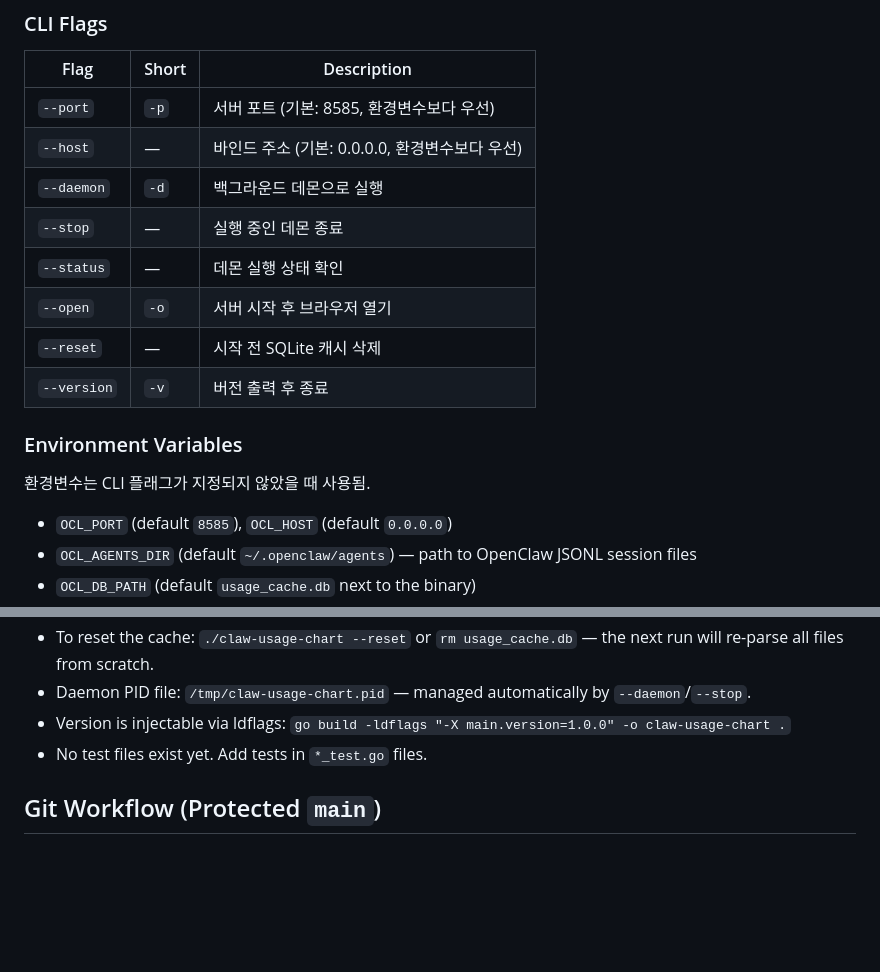
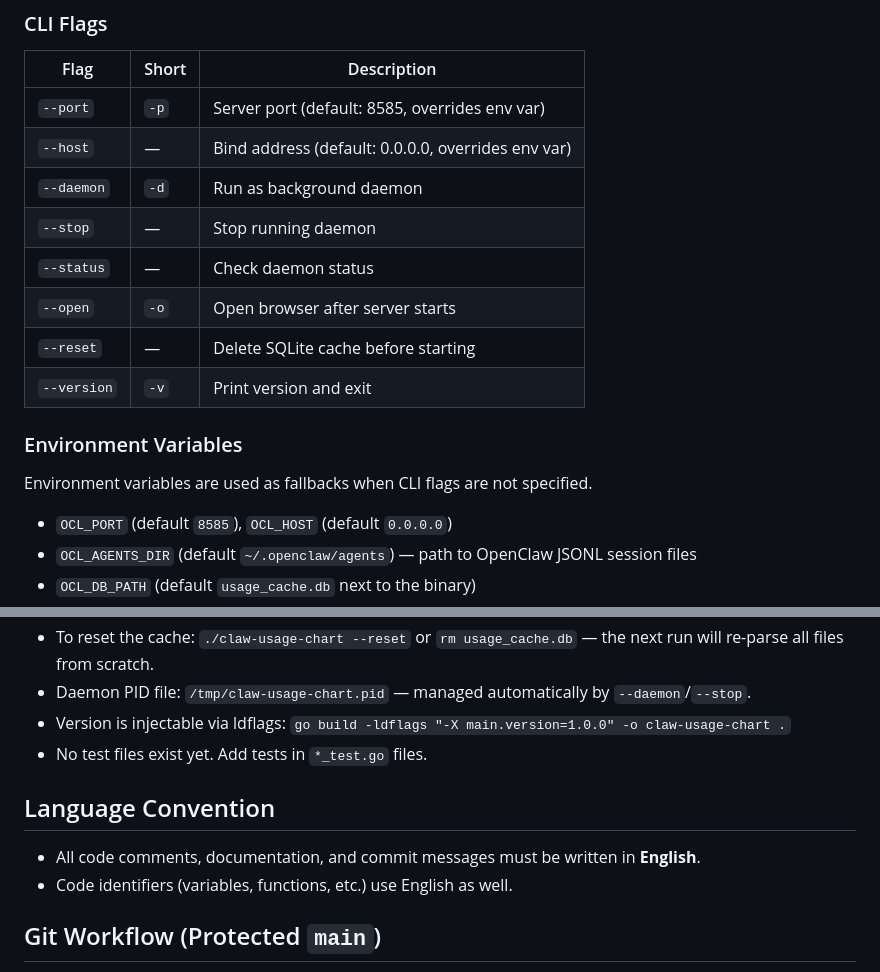
Before and after one commit to yeremiel/claw-usage-chart, a Markdown page: CLAUDE.md, 2 parts joined by grey strips. Rendered like a GitHub page; blank space fills up the shorter version.

```diff
--- a/CLAUDE.md
+++ b/CLAUDE.md
@@ -19,18 +19,18 @@ go run .                          # run without producing a binary
 
 | Flag | Short | Description |
 |------|-------|-------------|
-| `--port` | `-p` | 서버 포트 (기본: 8585, 환경변수보다 우선) |
-| `--host` | — | 바인드 주소 (기본: 0.0.0.0, 환경변수보다 우선) |
-| `--daemon` | `-d` | 백그라운드 데몬으로 실행 |
-| `--stop` | — | 실행 중인 데몬 종료 |
-| `--status` | — | 데몬 실행 상태 확인 |
-| `--open` | `-o` | 서버 시작 후 브라우저 열기 |
-| `--reset` | — | 시작 전 SQLite 캐시 삭제 |
-| `--version` | `-v` | 버전 출력 후 종료 |
+| `--port` | `-p` | Server port (default: 8585, overrides env var) |
+| `--host` | — | Bind address (default: 0.0.0.0, overrides env var) |
+| `--daemon` | `-d` | Run as background daemon |
+| `--stop` | — | Stop running daemon |
+| `--status` | — | Check daemon status |
+| `--open` | `-o` | Open browser after server starts |
+| `--reset` | — | Delete SQLite cache before starting |
+| `--version` | `-v` | Print version and exit |
 
 ### Environment Variables
 
-환경변수는 CLI 플래그가 지정되지 않았을 때 사용됨.
+Environment variables are used as fallbacks when CLI flags are not specified.
 
 - `OCL_PORT` (default `8585`), `OCL_HOST` (default `0.0.0.0`)
 - `OCL_AGENTS_DIR` (default `~/.openclaw/agents`) — path to OpenClaw JSONL session files
@@ -123,6 +123,11 @@ The `usage` field may be at the record's top level or nested inside `message.usa
 - Version is injectable via ldflags: `go build -ldflags "-X main.version=1.0.0" -o claw-usage-chart .`
 - No test files exist yet. Add tests in `*_test.go` files.
 
+## Language Convention
+
+- All code comments, documentation, and commit messages must be written in **English**.
+- Code identifiers (variables, functions, etc.) use English as well.
+
 ## Git Workflow (Protected `main`)
 
 - The `main` branch is protected and cannot be pushed to directly.
```
Also changed, not shown: README.md (+19 -19 lines).
